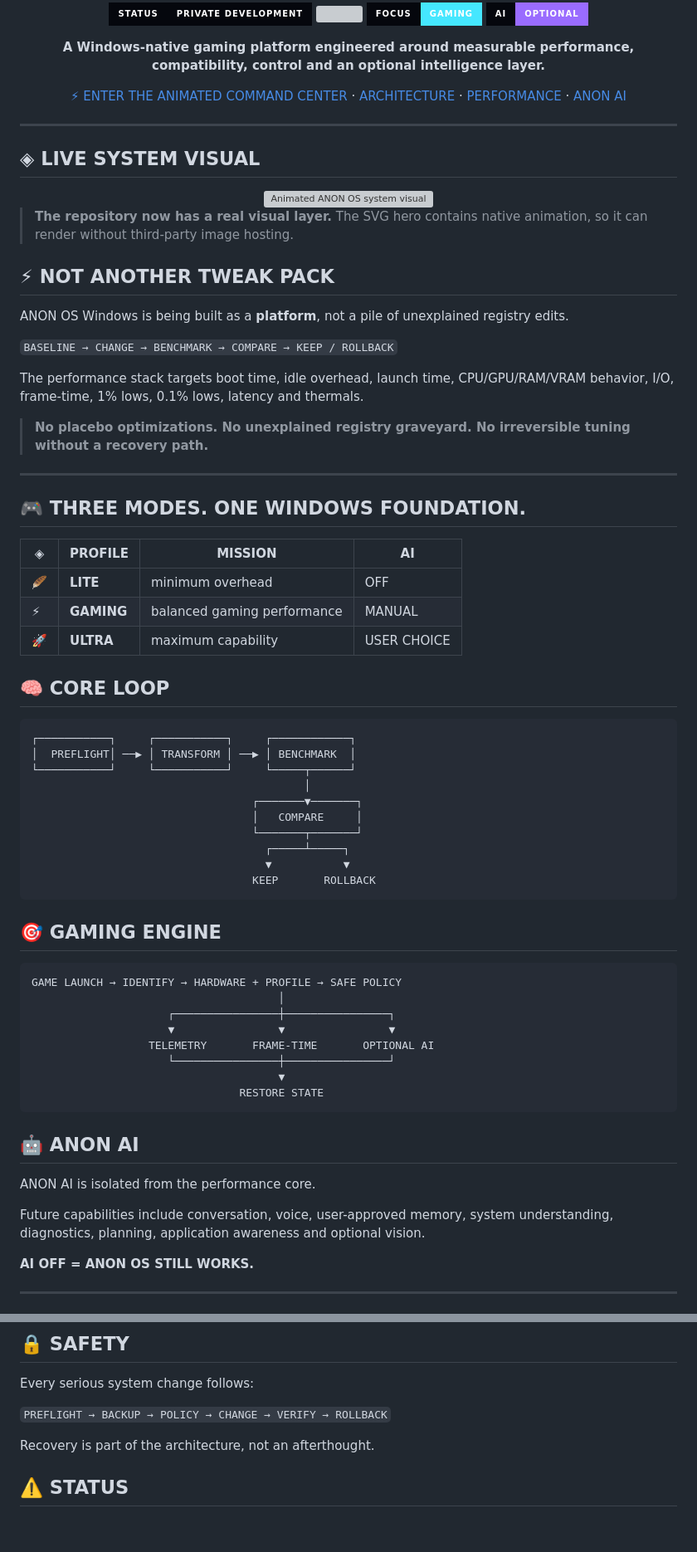
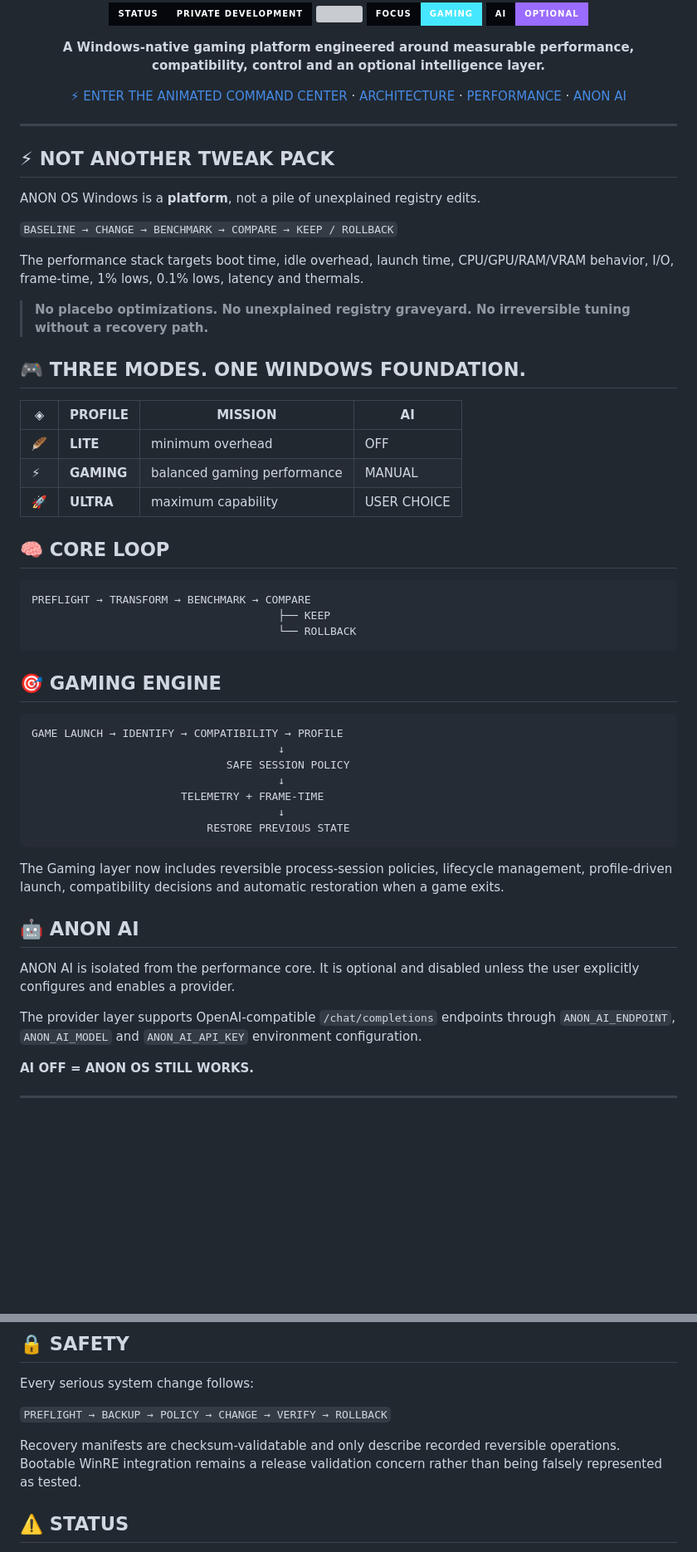
Before and after one commit to anonXsmokey/ANON-OS-Windows, a Markdown page: README.md, 2 parts joined by grey strips. Shown at 83% size. Rendered like a GitHub page; badges without logos; blank space fills up the shorter version; grey boxes are pictures that could not be loaded.

Commit message:
docs: mark gaming and experience implementation complete

````diff
--- a/README.md
+++ b/README.md
@@ -16,27 +16,15 @@
 
 ---
 
-## ◈ LIVE SYSTEM VISUAL
-
-<div align="center">
-
-<img src="docs/site/assets/anon-hero.svg" alt="Animated ANON OS system visual" width="900" />
-
-</div>
-
-> **The repository now has a real visual layer.** The SVG hero contains native animation, so it can render without third-party image hosting.
-
 ## ⚡ NOT ANOTHER TWEAK PACK
 
-ANON OS Windows is being built as a **platform**, not a pile of unexplained registry edits.
+ANON OS Windows is a **platform**, not a pile of unexplained registry edits.
 
 `BASELINE → CHANGE → BENCHMARK → COMPARE → KEEP / ROLLBACK`
 
 The performance stack targets boot time, idle overhead, launch time, CPU/GPU/RAM/VRAM behavior, I/O, frame-time, 1% lows, 0.1% lows, latency and thermals.
 
 > **No placebo optimizations. No unexplained registry graveyard. No irreversible tuning without a recovery path.**
-
----
 
 ## 🎮 THREE MODES. ONE WINDOWS FOUNDATION.
 
@@ -49,36 +37,30 @@ The performance stack targets boot time, idle overhead, launch time, CPU/GPU/RAM
 ## 🧠 CORE LOOP
 
 ```text
-┌───────────┐     ┌───────────┐     ┌────────────┐
-│  PREFLIGHT│ ──▶ │ TRANSFORM │ ──▶ │ BENCHMARK  │
-└───────────┘     └───────────┘     └─────┬──────┘
-                                          │
-                                  ┌───────▼───────┐
-                                  │   COMPARE     │
-                                  └───────┬───────┘
-                                    ┌─────┴─────┐
-                                    ▼           ▼
-                                  KEEP       ROLLBACK
+PREFLIGHT → TRANSFORM → BENCHMARK → COMPARE
+                                      ├── KEEP
+                                      └── ROLLBACK
 ```
 
 ## 🎯 GAMING ENGINE
 
 ```text
-GAME LAUNCH → IDENTIFY → HARDWARE + PROFILE → SAFE POLICY
-                                      │
-                     ┌────────────────┼────────────────┐
-                     ▼                ▼                ▼
-                  TELEMETRY       FRAME-TIME       OPTIONAL AI
-                     └────────────────┼────────────────┘
-                                      ▼
-                                RESTORE STATE
+GAME LAUNCH → IDENTIFY → COMPATIBILITY → PROFILE
+                                      ↓
+                              SAFE SESSION POLICY
+                                      ↓
+                       TELEMETRY + FRAME-TIME
+                                      ↓
+                           RESTORE PREVIOUS STATE
 ```
+
+The Gaming layer now includes reversible process-session policies, lifecycle management, profile-driven launch, compatibility decisions and automatic restoration when a game exits.
 
 ## 🤖 ANON AI
 
-ANON AI is isolated from the performance core.
+ANON AI is isolated from the performance core. It is optional and disabled unless the user explicitly configures and enables a provider.
 
-Future capabilities include conversation, voice, user-approved memory, system understanding, diagnostics, planning, application awareness and optional vision.
+The provider layer supports OpenAI-compatible `/chat/completions` endpoints through `ANON_AI_ENDPOINT`, `ANON_AI_MODEL` and `ANON_AI_API_KEY` environment configuration.
 
 **AI OFF = ANON OS STILL WORKS.**
 
@@ -156,7 +139,7 @@ Every serious system change follows:
 
 `PREFLIGHT → BACKUP → POLICY → CHANGE → VERIFY → ROLLBACK`
 
-Recovery is part of the architecture, not an afterthought.
+Recovery manifests are checksum-validatable and only describe recorded reversible operations. Bootable WinRE integration remains a release validation concern rather than being falsely represented as tested.
 
 ## ⚠️ STATUS
 
````
Also changed, not shown: other parts of README.md (+9 -8 lines).
